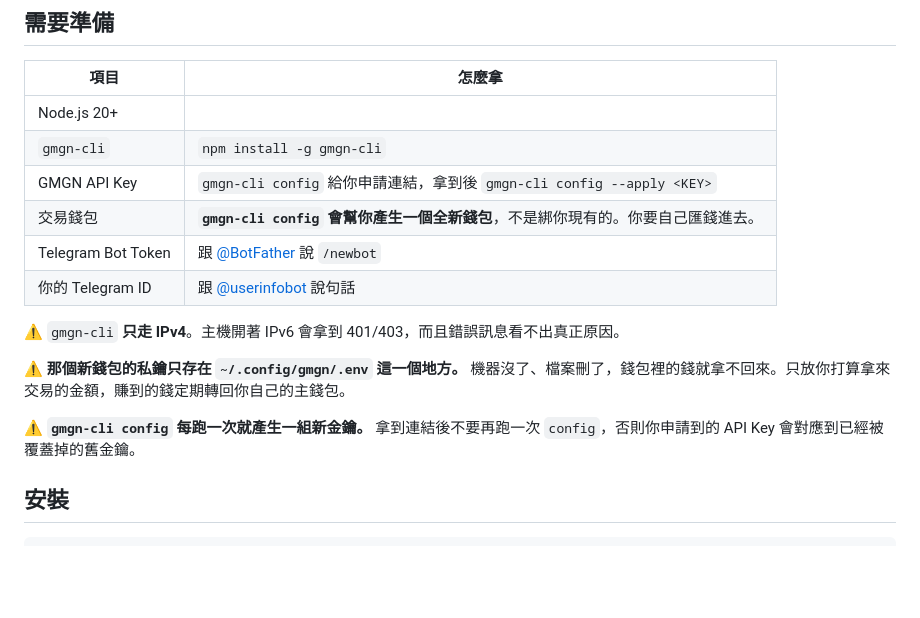
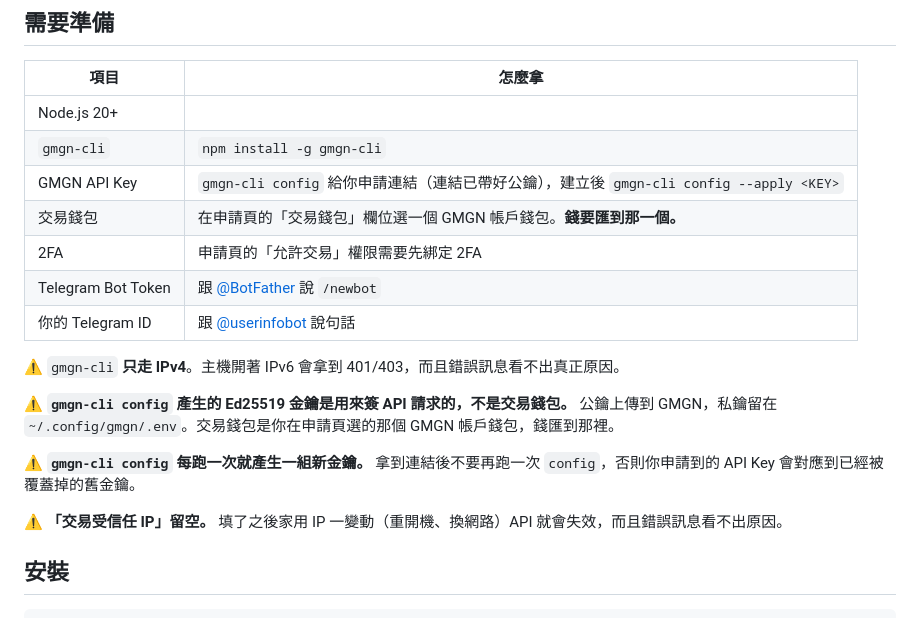
Before and after one commit to yehiowp/Jizan, a Markdown page: bot/README.md, the part around the change. Rendered like a GitHub page; blank space fills up the shorter version.

Commit message:
Correct what gmgn-cli config generates
The Ed25519 pair it creates signs API requests; its public half is uploaded
during key creation and the private half stays in ~/.config/gmgn/.env. The
trading wallet is a GMGN account wallet chosen on the key-creation page, and
that is the one that needs funding. The previous wording called the
generated pair a new wallet, which would have sent funds nowhere useful.

Also notes that the trade permission requires 2FA, and that the optional
trusted-IP field should be left empty: a residential IP changes on a reboot
or network switch and the resulting failure does not say why.

Co-Authored-By: Claude Opus 5 <noreply@anthropic.com>
Claude-Session: https://claude.ai/code/session_011Qzgynxakt1RovXmmrSsVM

```diff
--- a/bot/README.md
+++ b/bot/README.md
@@ -20,16 +20,19 @@
 |---|---|
 | Node.js 20+ | |
 | `gmgn-cli` | `npm install -g gmgn-cli` |
-| GMGN API Key | `gmgn-cli config` 給你申請連結，拿到後 `gmgn-cli config --apply <KEY>` |
-| 交易錢包 | **`gmgn-cli config` 會幫你產生一個全新錢包**，不是綁你現有的。你要自己匯錢進去。 |
+| GMGN API Key | `gmgn-cli config` 給你申請連結（連結已帶好公鑰），建立後 `gmgn-cli config --apply <KEY>` |
+| 交易錢包 | 在申請頁的「交易錢包」欄位選一個 GMGN 帳戶錢包。**錢要匯到那一個。** |
+| 2FA | 申請頁的「允許交易」權限需要先綁定 2FA |
 | Telegram Bot Token | 跟 [@BotFather](https://t.me/BotFather) 說 `/newbot` |
 | 你的 Telegram ID | 跟 [@userinfobot](https://t.me/userinfobot) 說句話 |
 
 ⚠️ `gmgn-cli` **只走 IPv4**。主機開著 IPv6 會拿到 401/403，而且錯誤訊息看不出真正原因。
 
-⚠️ **那個新錢包的私鑰只存在 `~/.config/gmgn/.env` 這一個地方。** 機器沒了、檔案刪了，錢包裡的錢就拿不回來。只放你打算拿來交易的金額，賺到的錢定期轉回你自己的主錢包。
+⚠️ **`gmgn-cli config` 產生的 Ed25519 金鑰是用來簽 API 請求的，不是交易錢包。** 公鑰上傳到 GMGN，私鑰留在 `~/.config/gmgn/.env`。交易錢包是你在申請頁選的那個 GMGN 帳戶錢包，錢匯到那裡。
 
 ⚠️ **`gmgn-cli config` 每跑一次就產生一組新金鑰。** 拿到連結後不要再跑一次 `config`，否則你申請到的 API Key 會對應到已經被覆蓋掉的舊金鑰。
+
+⚠️ **「交易受信任 IP」留空。** 填了之後家用 IP 一變動（重開機、換網路）API 就會失效，而且錯誤訊息看不出原因。
 
 ## 安裝
 
```
